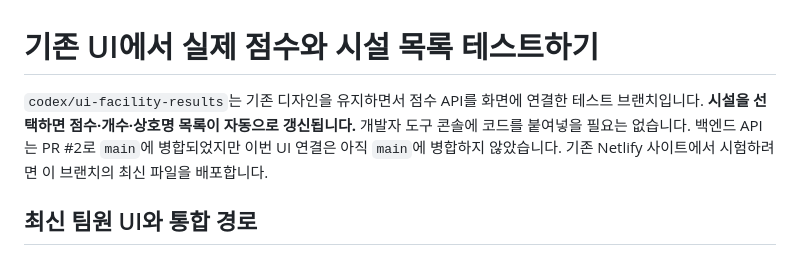
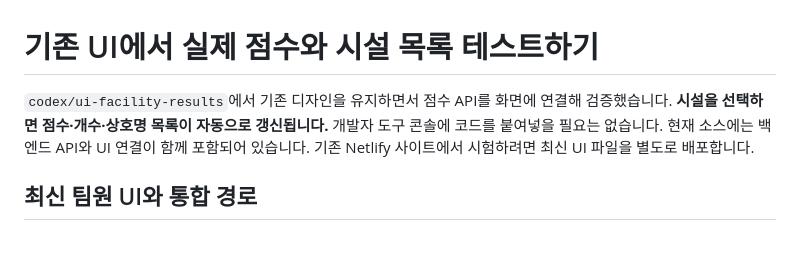
Before and after one commit to rnxodnd/honsal-index, a Markdown page: docs/frontend-api-test.md, the part around the change. Rendered like a GitHub page.

```diff
--- a/docs/frontend-api-test.md
+++ b/docs/frontend-api-test.md
@@ -1,6 +1,6 @@
 # 기존 UI에서 실제 점수와 시설 목록 테스트하기
 
-`codex/ui-facility-results`는 기존 디자인을 유지하면서 점수 API를 화면에 연결한 테스트 브랜치입니다. **시설을 선택하면 점수·개수·상호명 목록이 자동으로 갱신됩니다.** 개발자 도구 콘솔에 코드를 붙여넣을 필요는 없습니다. 백엔드 API는 PR #2로 `main`에 병합되었지만 이번 UI 연결은 아직 `main`에 병합하지 않았습니다. 기존 Netlify 사이트에서 시험하려면 이 브랜치의 최신 파일을 배포합니다.
+`codex/ui-facility-results`에서 기존 디자인을 유지하면서 점수 API를 화면에 연결해 검증했습니다. **시설을 선택하면 점수·개수·상호명 목록이 자동으로 갱신됩니다.** 개발자 도구 콘솔에 코드를 붙여넣을 필요는 없습니다. 현재 소스에는 백엔드 API와 UI 연결이 함께 포함되어 있습니다. 기존 Netlify 사이트에서 시험하려면 최신 UI 파일을 별도로 배포합니다.
 
 ## 최신 팀원 UI와 통합 경로
 
```
Also changed, not shown: README.md (+3 -3 lines), docs/api.md (+1 -1 lines).
